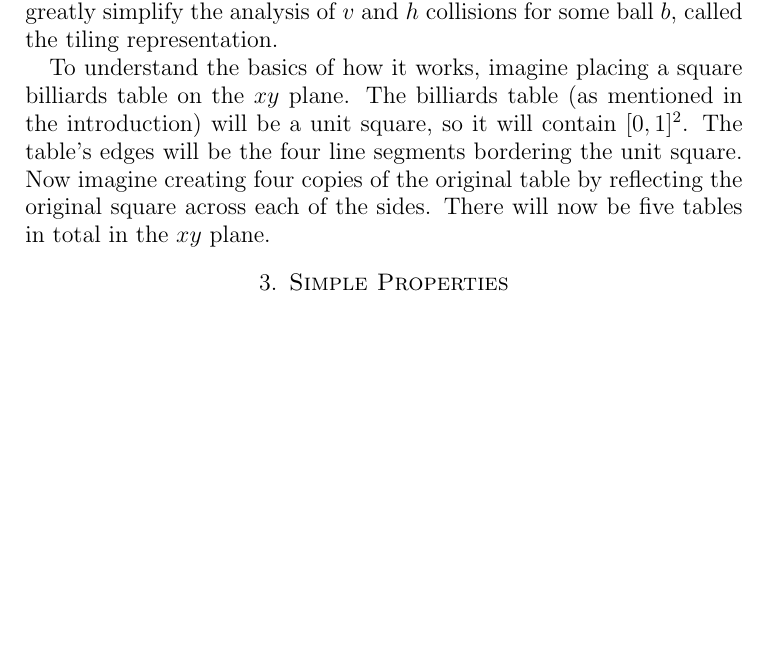
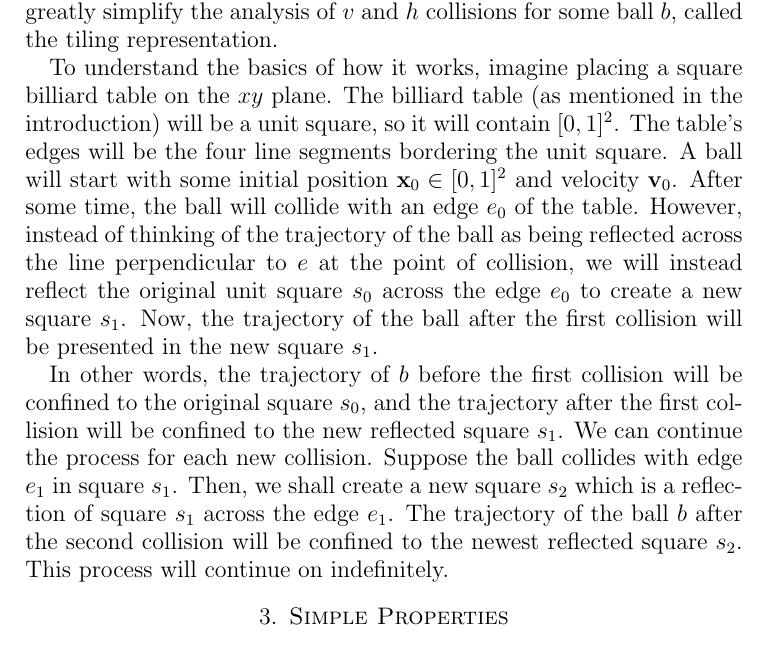
Before and after one commit to spectralflight/billiards, a LaTeX paper (paper/paper.tex, which reads paper/tiling.tex): part of page 3 of 3, cut so that both start at the same text, the shorter picture padded with empty space. Compiled offline with pdfLaTeX.

Commit message:
Elucidating the tiling represntation.

```diff
--- a/paper/tiling.tex
+++ b/paper/tiling.tex
@@ -1,3 +1,5 @@
 We shall now present a representation of the problem which will greatly simplify the analysis of $v$ and $h$ collisions for some ball $b$, called the tiling representation.
 
-To understand the basics of how it works, imagine placing a square billiards table on the $xy$ plane. The billiards table (as mentioned in the introduction) will be a unit square, so it will contain $[0,1]^2$. The table's edges will be the four line segments bordering the unit square. Now imagine creating four copies of the original table by reflecting the original square across each of the sides. There will now be five tables in total in the $xy$ plane.
+To understand the basics of how it works, imagine placing a square billiard table on the $xy$ plane. The billiard table (as mentioned in the introduction) will be a unit square, so it will contain $[0,1]^2$. The table's edges will be the four line segments bordering the unit square. A ball will start with some initial position $\bvec{x}_0 \in [0,1]^2$ and velocity $\bvec{v}_0$. After some time, the ball will collide with an edge $e_0$ of the table. However, instead of thinking of the trajectory of the ball as being reflected across the line perpendicular to $e$ at the point of collision, we will instead reflect the original unit square $s_0$ across the edge $e_0$ to create a new square $s_1$. Now, the trajectory of the ball after the first collision will be presented in the new square $s_1$.
+
+In other words, the trajectory of $b$ before the first collision will be confined to the original square $s_0$, and the trajectory after the first collision will be confined to the new reflected square $s_1$. We can continue the process for each new collision. Suppose the ball collides with edge $e_1$ in square $s_1$. Then, we shall create a new square $s_2$ which is a reflection of square $s_1$ across the edge $e_1$. The trajectory of the ball $b$ after the second collision will be confined to the newest reflected square $s_2$. This process will continue on indefinitely.
```
